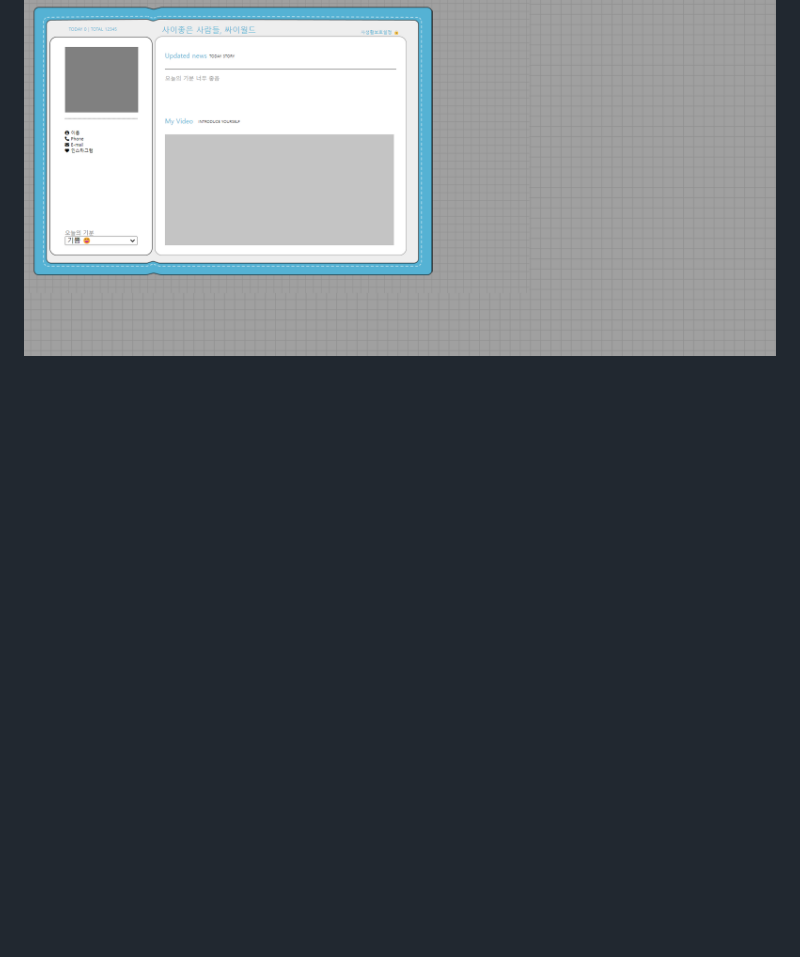
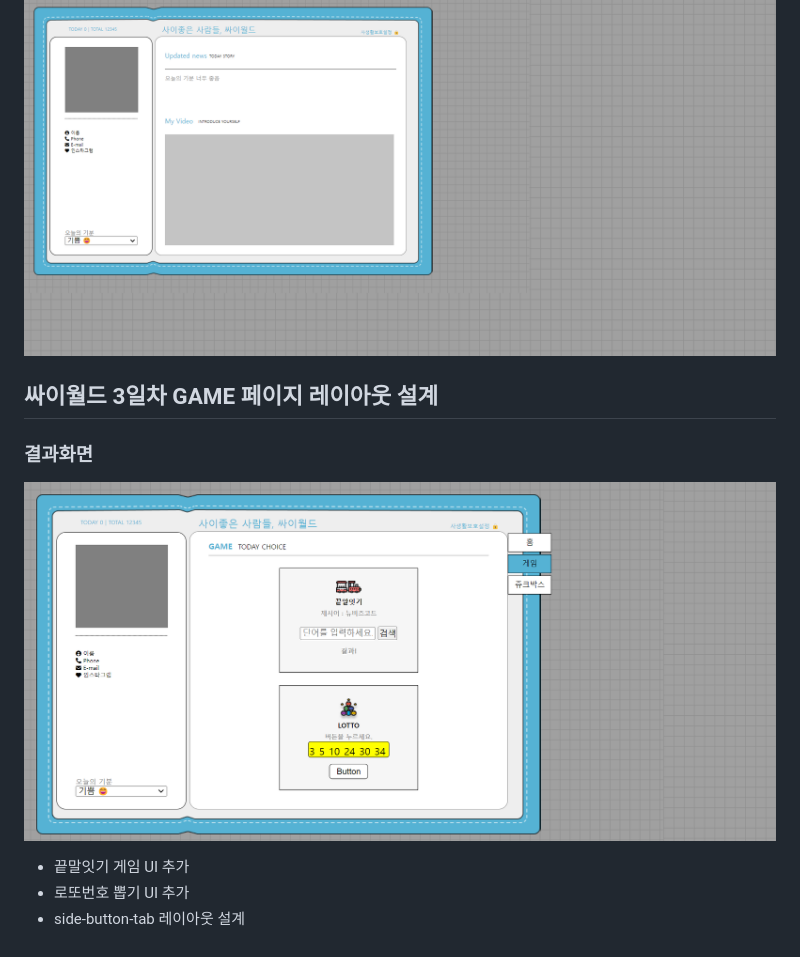
Before and after one commit to meeyoungchoi-front-dev/HTML-CSS-JavaScript-study, a Markdown page: README.md, the part around the change. Rendered like a GitHub page; pictures changed too: image-4.png (added); blank space fills up the shorter version.

Commit message:
싸이월드 GAME 페이지 레이아웃 설계 - 끝말잇기 UI , 로또 번호 뽑기 UI 추가

```diff
--- a/README.md
+++ b/README.md
@@ -97,3 +97,10 @@
 ## 싸이월드 2일차 메인페이지 레이아웃 설계
 ### 결과화면
 ![alt text](image-3.png)
+
+## 싸이월드 3일차 GAME 페이지 레이아웃 설계
+### 결과화면
+![alt text](image-4.png)
+- 끝말잇기 게임 UI 추가
+- 로또번호 뽑기 UI 추가
+- side-button-tab 레이아웃 설계
```
Also changed, not shown: cyworld/images/image_game1.png (added), cyworld/images/image_game2.png (added), 2 other files.
